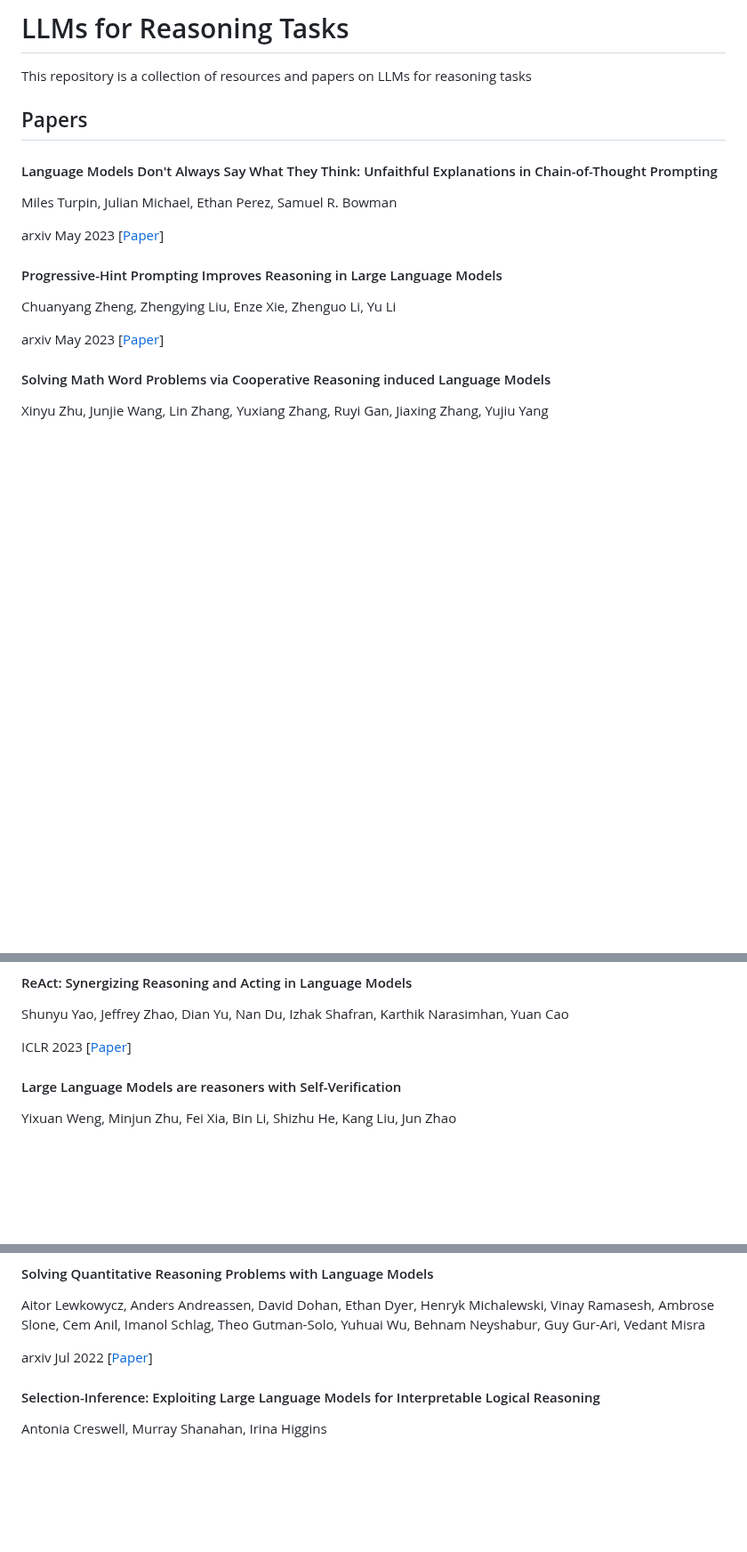
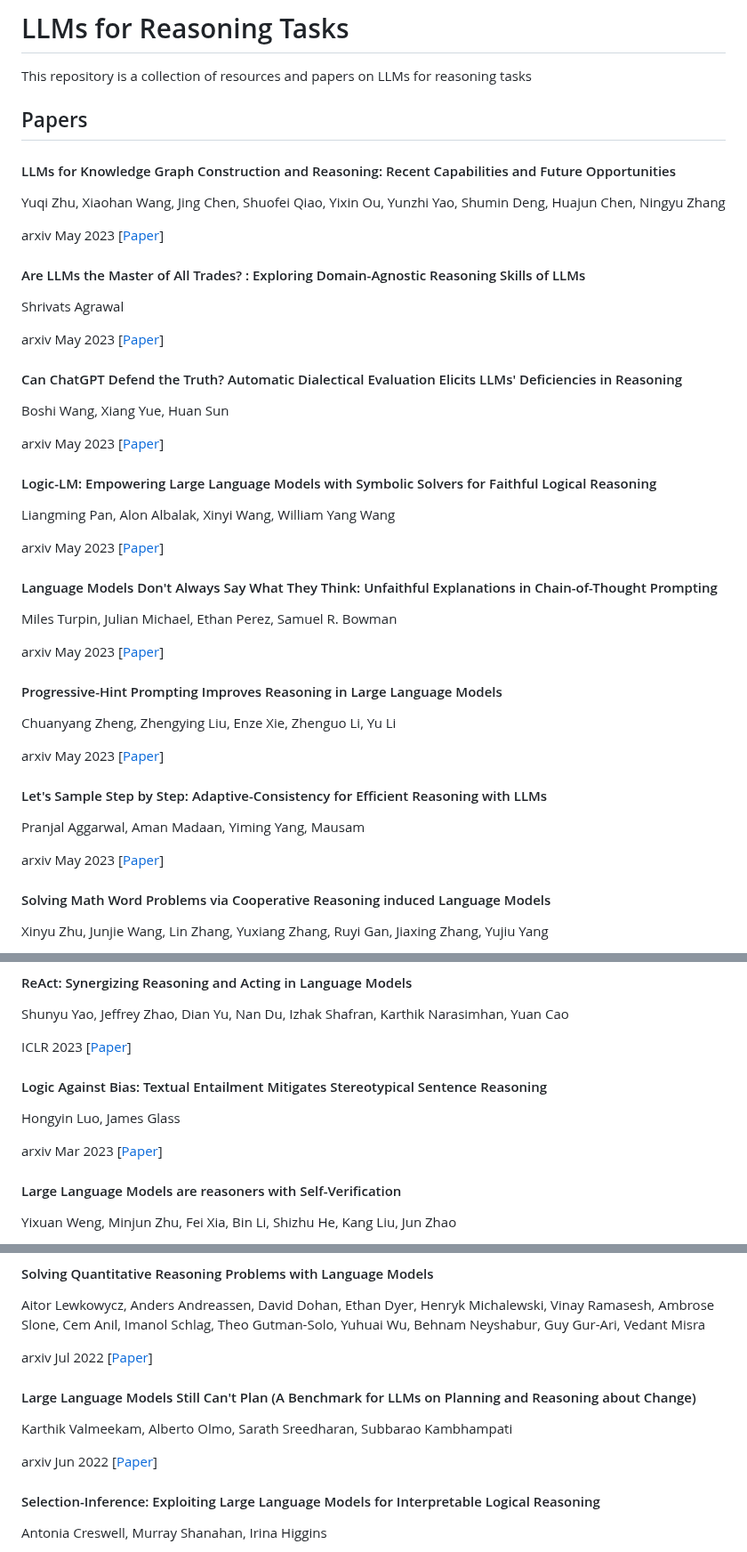
Before and after one commit to anon2014/LLM-Reasoning, a Markdown page: README.md, 3 parts joined by grey strips. Shown at 89% size. Rendered like a GitHub page; blank space fills up the shorter version.

```diff
--- a/README.md
+++ b/README.md
@@ -8,6 +8,28 @@ This repository is a collection of resources and papers on LLMs for reasoning ta
 
 ## Papers
 
+#### LLMs for Knowledge Graph Construction and Reasoning: Recent Capabilities and Future Opportunities
+Yuqi Zhu, Xiaohan Wang, Jing Chen, Shuofei Qiao, Yixin Ou, Yunzhi Yao, Shumin Deng, Huajun Chen, Ningyu Zhang
+
+arxiv May 2023 [[Paper](https://arxiv.org/pdf/2305.13168.pdf)]
+
+#### Are LLMs the Master of All Trades? : Exploring Domain-Agnostic Reasoning Skills of LLMs
+Shrivats Agrawal
+
+arxiv May 2023 [[Paper](https://arxiv.org/pdf/2303.12810.pdf)]
+
+#### Can ChatGPT Defend the Truth? Automatic Dialectical Evaluation Elicits LLMs' Deficiencies in Reasoning
+Boshi Wang, Xiang Yue, Huan Sun
+
+arxiv May 2023 [[Paper](https://arxiv.org/pdf/2305.13160.pdf)]
+
+#### Logic-LM: Empowering Large Language Models with Symbolic Solvers for Faithful Logical Reasoning
+Liangming Pan, Alon Albalak, Xinyi Wang, William Yang Wang
+
+arxiv May 2023 [[Paper](https://arxiv.org/pdf/2305.12295.pdf)]
+
+####
+
 #### Language Models Don't Always Say What They Think: Unfaithful Explanations in Chain-of-Thought Prompting
 Miles Turpin, Julian Michael, Ethan Perez, Samuel R. Bowman
 
@@ -17,6 +39,11 @@ arxiv May 2023 [[Paper](https://arxiv.org/pdf/2305.04388.pdf)]
 Chuanyang Zheng, Zhengying Liu, Enze Xie, Zhenguo Li, Yu Li
 
 arxiv May 2023 [[Paper](https://arxiv.org/pdf/2304.09797.pdf)]
+
+#### Let's Sample Step by Step: Adaptive-Consistency for Efficient Reasoning with LLMs
+Pranjal Aggarwal, Aman Madaan, Yiming Yang, Mausam
+
+arxiv May 2023 [[Paper](https://arxiv.org/pdf/2305.11860.pdf)]
 
 #### Solving Math Word Problems via Cooperative Reasoning induced Language Models
 Xinyu Zhu, Junjie Wang, Lin Zhang, Yuxiang Zhang, Ruyi Gan, Jiaxing Zhang, Yujiu Yang
@@ -126,6 +153,10 @@ Shunyu Yao, Jeffrey Zhao, Dian Yu, Nan Du, Izhak Shafran, Karthik Narasimhan, Yu
 
 ICLR 2023 [[Paper](https://arxiv.org/pdf/2210.03629.pdf)]
 
+#### Logic Against Bias: Textual Entailment Mitigates Stereotypical Sentence Reasoning
+Hongyin Luo, James Glass
+
+arxiv Mar 2023 [[Paper](https://arxiv.org/pdf/2303.05670.pdf)]
 
 #### Large Language Models are reasoners with Self-Verification
 Yixuan Weng, Minjun Zhu, Fei Xia, Bin Li, Shizhu He, Kang Liu, Jun Zhao
@@ -234,6 +265,11 @@ Aitor Lewkowycz, Anders Andreassen, David Dohan, Ethan Dyer, Henryk Michalewski,
 
 arxiv Jul 2022 [[Paper](https://arxiv.org/pdf/2206.14858.pdf)]
 
+#### Large Language Models Still Can't Plan (A Benchmark for LLMs on Planning and Reasoning about Change)
+Karthik Valmeekam, Alberto Olmo, Sarath Sreedharan, Subbarao Kambhampati
+
+arxiv Jun 2022 [[Paper](https://arxiv.org/pdf/2206.10498.pdf)]
+
 
 
 #### Selection-Inference: Exploiting Large Language Models for Interpretable Logical Reasoning
```
